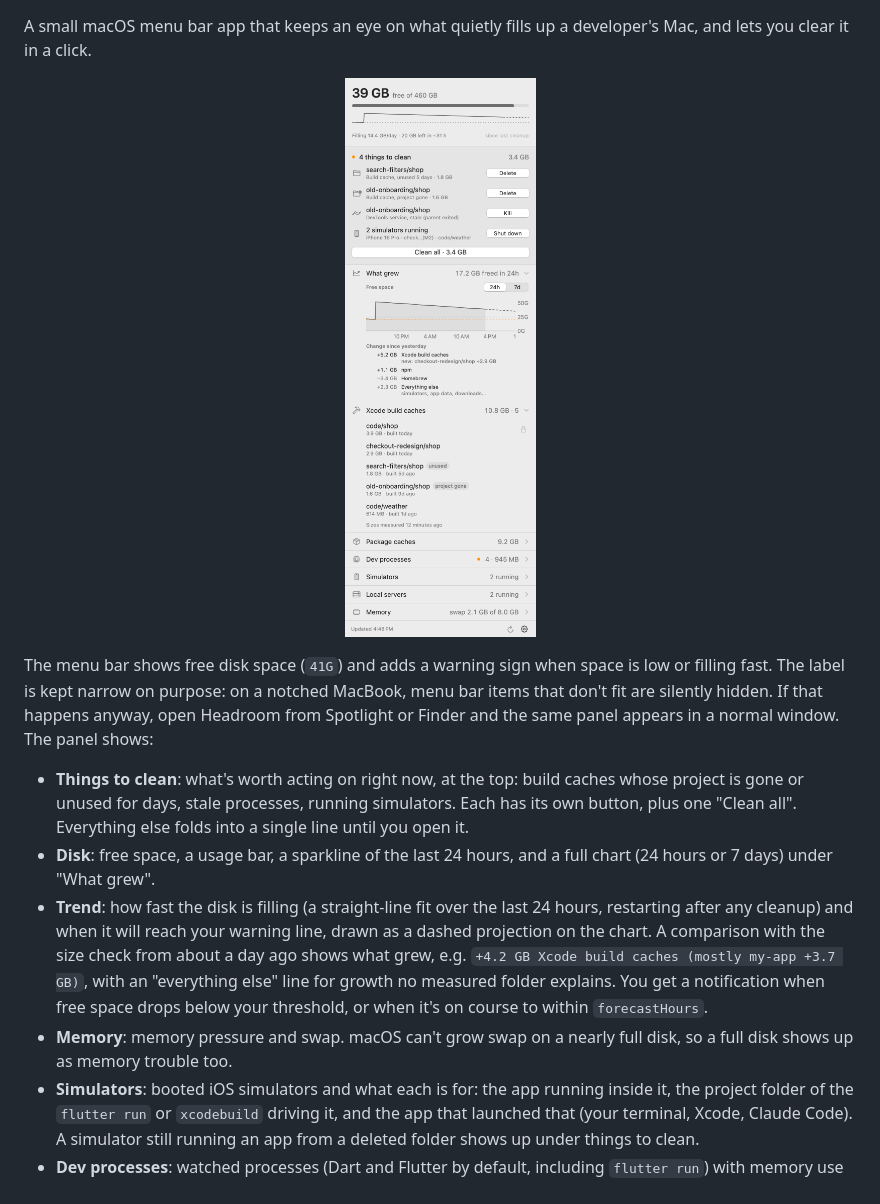
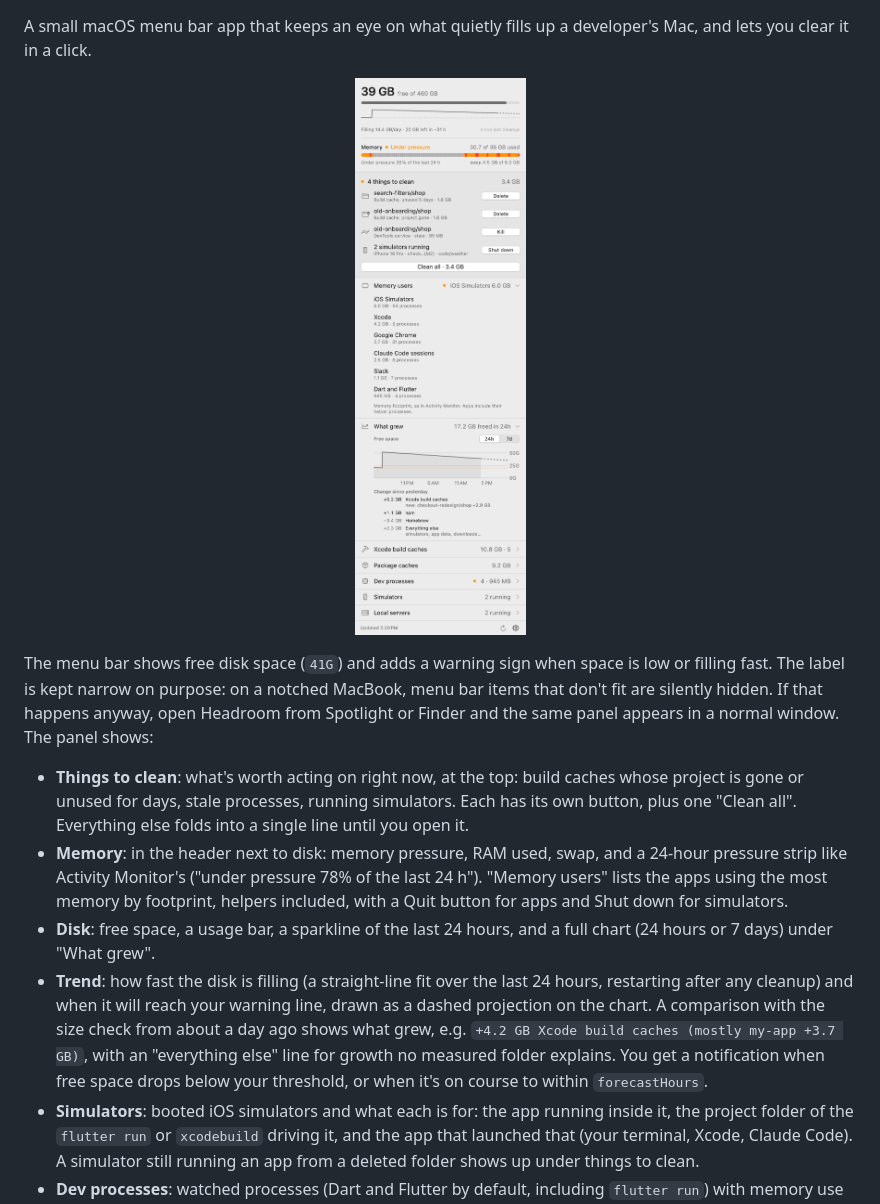
Before and after one commit to afiqsazlan/lapang, a Markdown page: README.md, the part around the change. GitHub-like rendering; pictures changed too: docs/screenshot.png.

Commit message:
Memory in the header: RAM used, swap, 24-hour pressure strip; rank memory users by app; count dev processes by footprint

```diff
--- a/README.md
+++ b/README.md
@@ -9,9 +9,9 @@ A small macOS menu bar app that keeps an eye on what quietly fills up a develope
 The menu bar shows free disk space (`41G`) and adds a warning sign when space is low or filling fast. The label is kept narrow on purpose: on a notched MacBook, menu bar items that don't fit are silently hidden. If that happens anyway, open Headroom from Spotlight or Finder and the same panel appears in a normal window. The panel shows:
 
 - **Things to clean**: what's worth acting on right now, at the top: build caches whose project is gone or unused for days, stale processes, running simulators. Each has its own button, plus one "Clean all". Everything else folds into a single line until you open it.
+- **Memory**: in the header next to disk: memory pressure, RAM used, swap, and a 24-hour pressure strip like Activity Monitor's ("under pressure 78% of the last 24 h"). "Memory users" lists the apps using the most memory by footprint, helpers included, with a Quit button for apps and Shut down for simulators.
 - **Disk**: free space, a usage bar, a sparkline of the last 24 hours, and a full chart (24 hours or 7 days) under "What grew".
 - **Trend**: how fast the disk is filling (a straight-line fit over the last 24 hours, restarting after any cleanup) and when it will reach your warning line, drawn as a dashed projection on the chart. A comparison with the size check from about a day ago shows what grew, e.g. `+4.2 GB Xcode build caches (mostly my-app +3.7 GB)`, with an "everything else" line for growth no measured folder explains. You get a notification when free space drops below your threshold, or when it's on course to within `forecastHours`.
-- **Memory**: memory pressure and swap. macOS can't grow swap on a nearly full disk, so a full disk shows up as memory trouble too.
 - **Simulators**: booted iOS simulators and what each is for: the app running inside it, the project folder of the `flutter run` or `xcodebuild` driving it, and the app that launched that (your terminal, Xcode, Claude Code). A simulator still running an app from a deleted folder shows up under things to clean.
 - **Dev processes**: watched processes (Dart and Flutter by default, including `flutter run`) with memory use and uptime. A process is marked stale when its parent died or its folder is gone.
 - **Xcode build caches**: one row per DerivedData folder, mapped back to its project. Each shows size and when it was last built, and whether the project still exists. You can clean orphaned or unused caches in bulk; projects you mark as protected are never touched.
```
Also changed, not shown: 5 other files.
